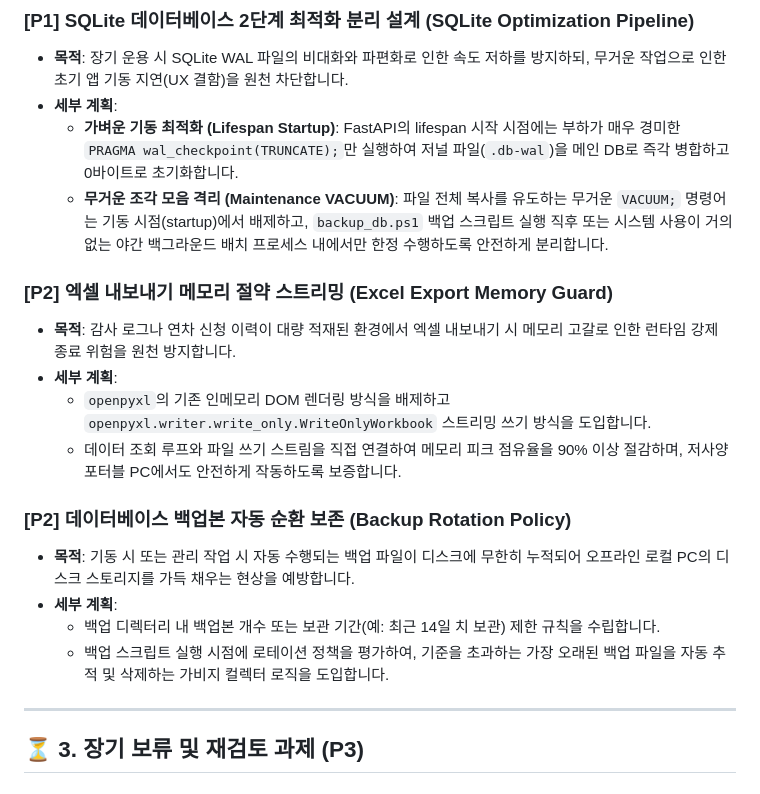
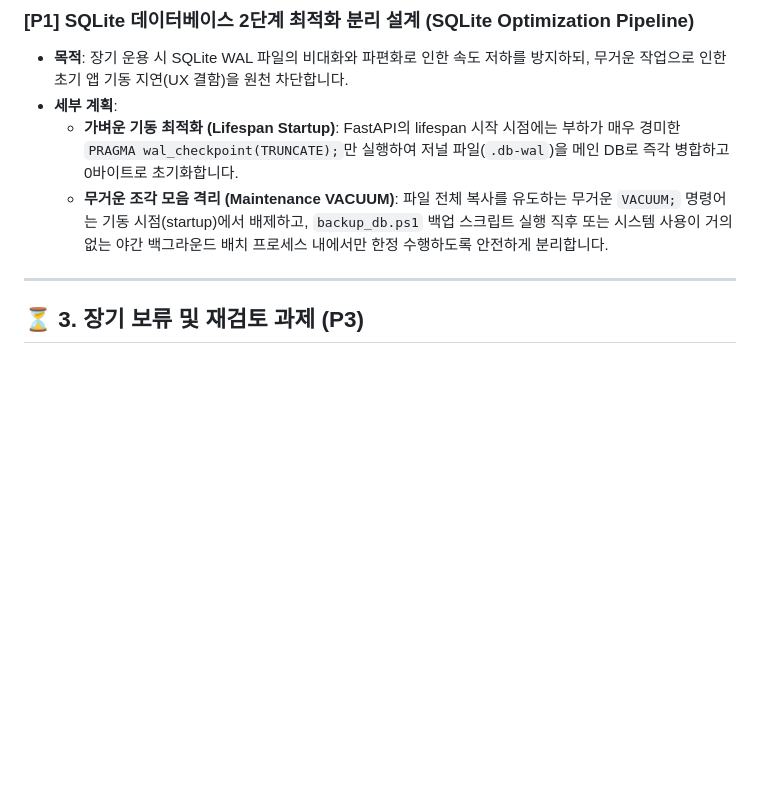
Before and after one commit to ljh3119/SHIM, a Markdown page: docs/3-1_향후_개선계획.md, the part around the change. GitHub-like rendering; blank space fills up the shorter version.

Commit message:
docs: 완료된 Excel 최적화 및 삭제된 백업 순환을 향후 백로그에서 제거합니다.

```diff
--- a/docs/3-1_향후_개선계획.md
+++ b/docs/3-1_향후_개선계획.md
@@ -22,20 +22,9 @@
   - **가벼운 기동 최적화 (Lifespan Startup)**: FastAPI의 lifespan 시작 시점에는 부하가 매우 경미한 `PRAGMA wal_checkpoint(TRUNCATE);`만 실행하여 저널 파일(`.db-wal`)을 메인 DB로 즉각 병합하고 0바이트로 초기화합니다.
   - **무거운 조각 모음 격리 (Maintenance VACUUM)**: 파일 전체 복사를 유도하는 무거운 `VACUUM;` 명령어는 기동 시점(startup)에서 배제하고, `backup_db.ps1` 백업 스크립트 실행 직후 또는 시스템 사용이 거의 없는 야간 백그라운드 배치 프로세스 내에서만 한정 수행하도록 안전하게 분리합니다.
 
-### [P2] 엑셀 내보내기 메모리 절약 스트리밍 (Excel Export Memory Guard)
-
-- **목적**: 감사 로그나 연차 신청 이력이 대량 적재된 환경에서 엑셀 내보내기 시 메모리 고갈로 인한 런타임 강제 종료 위험을 원천 방지합니다.
-- **세부 계획**:
-  - `openpyxl`의 기존 인메모리 DOM 렌더링 방식을 배제하고 `openpyxl.writer.write_only.WriteOnlyWorkbook` 스트리밍 쓰기 방식을 도입합니다.
-  - 데이터 조회 루프와 파일 쓰기 스트림을 직접 연결하여 메모리 피크 점유율을 90% 이상 절감하며, 저사양 포터블 PC에서도 안전하게 작동하도록 보증합니다.
-
-### [P2] 데이터베이스 백업본 자동 순환 보존 (Backup Rotation Policy)
-- **목적**: 기동 시 또는 관리 작업 시 자동 수행되는 백업 파일이 디스크에 무한히 누적되어 오프라인 로컬 PC의 디스크 스토리지를 가득 채우는 현상을 예방합니다.
-- **세부 계획**:
-  - 백업 디렉터리 내 백업본 개수 또는 보관 기간(예: 최근 14일 치 보관) 제한 규칙을 수립합니다.
-  - 백업 스크립트 실행 시점에 로테이션 정책을 평가하여, 기준을 초과하는 가장 오래된 백업 파일을 자동 추적 및 삭제하는 가비지 컬렉터 로직을 도입합니다.
 
 ---
+
 
 ## ⏳ 3. 장기 보류 및 재검토 과제 (P3)
 
```
